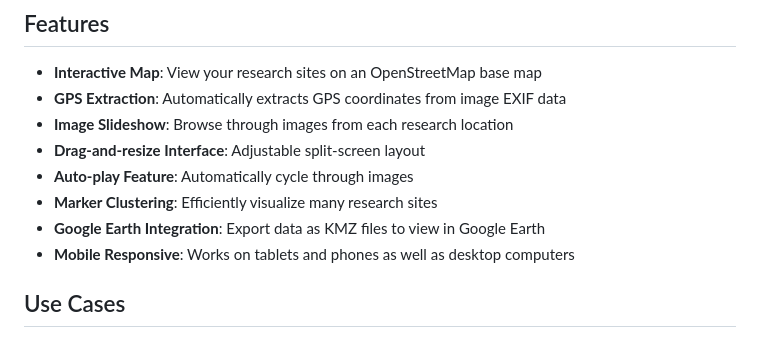
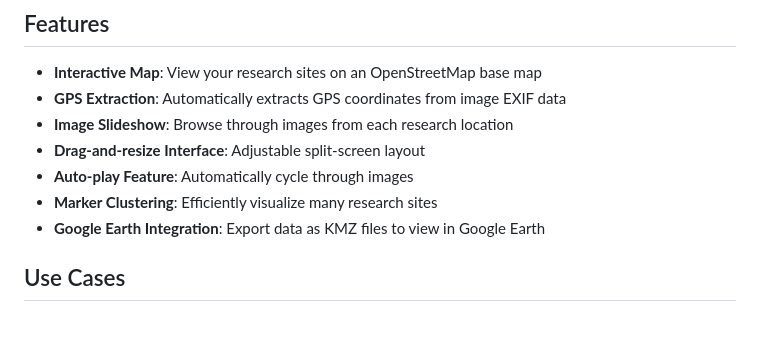
Before and after one commit to cpickett101/FieldResearchApp, a Markdown page: README.md, the part around the change. Drawn GitHub-style.

```diff
--- a/README.md
+++ b/README.md
@@ -13,7 +13,6 @@ An interactive web application designed for field researchers, scientists, and o
 - **Auto-play Feature**: Automatically cycle through images
 - **Marker Clustering**: Efficiently visualize many research sites
 - **Google Earth Integration**: Export data as KMZ files to view in Google Earth
-- **Mobile Responsive**: Works on tablets and phones as well as desktop computers
 
 ## Use Cases
 
```
